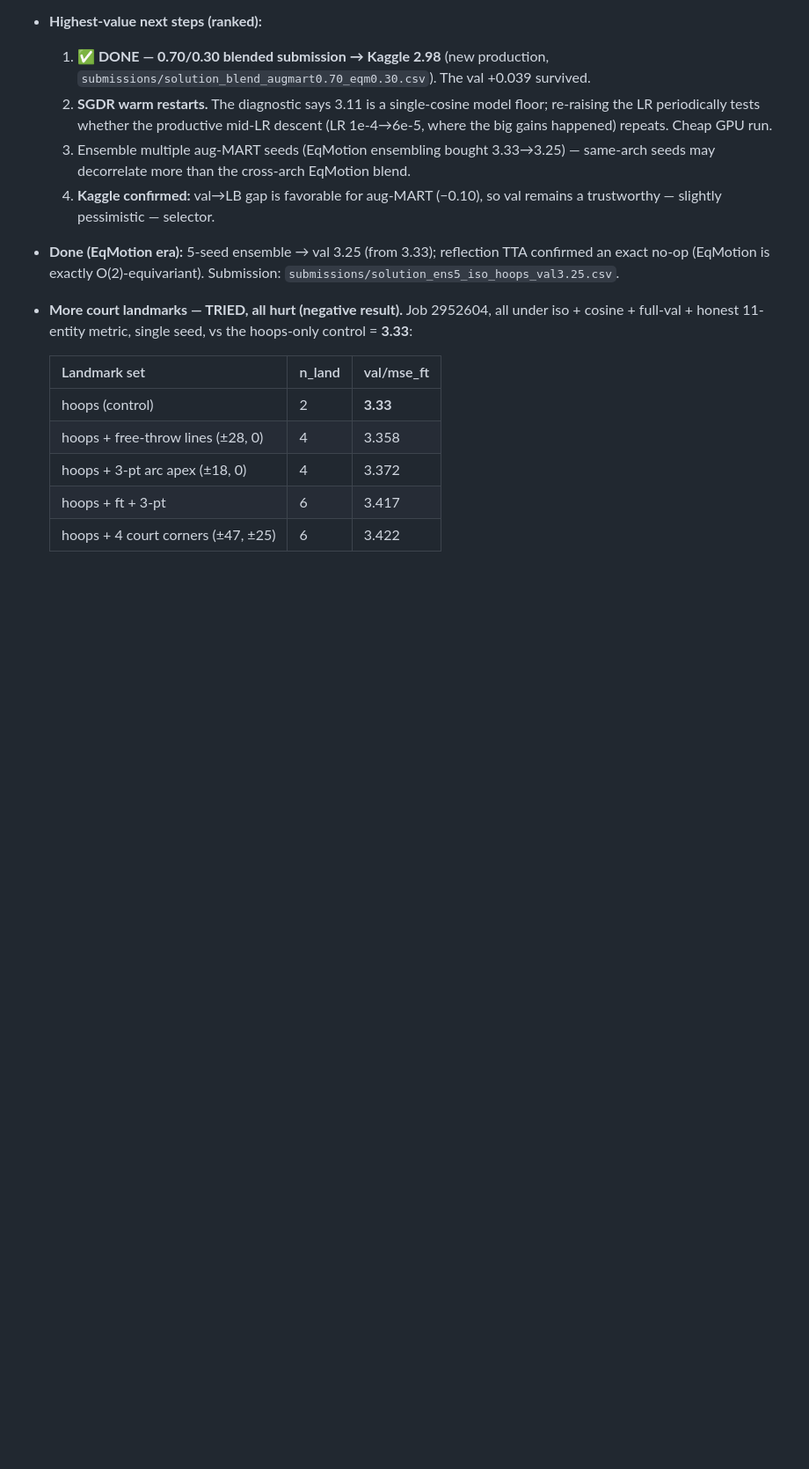
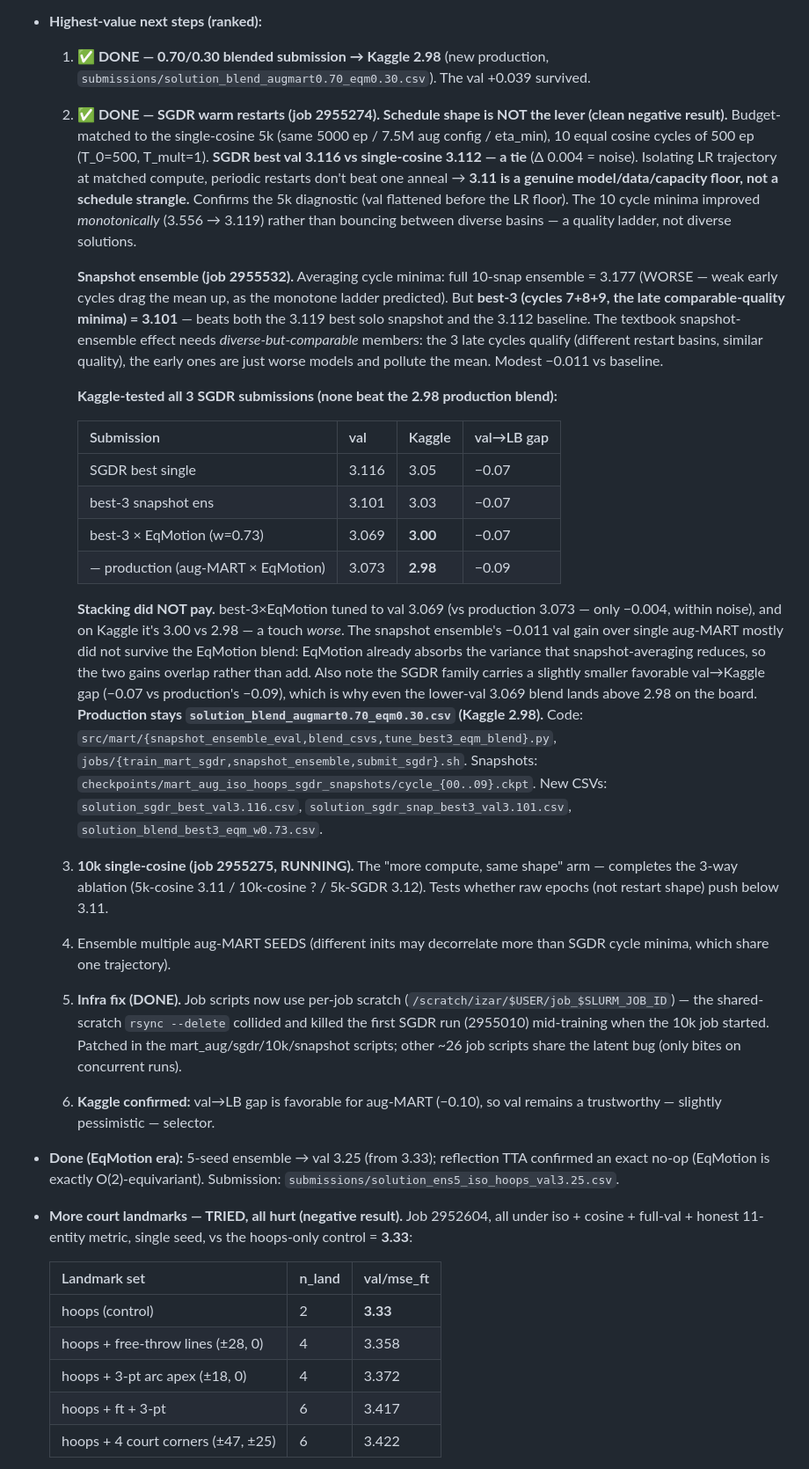
Before and after one commit to RohanGautam/network_ml_project, a Markdown page: experiments.md, the part around the change. Shown at 88% size. GitHub-like rendering; blank space fills up the shorter version.

Commit message:
update log

```diff
--- a/experiments.md
+++ b/experiments.md
@@ -345,12 +345,61 @@ All in `src/equivariance/eqmotion_nba.py` unless noted.
 - **Highest-value next steps (ranked):**
   1. **✅ DONE — 0.70/0.30 blended submission → Kaggle 2.98** (new production,
      `submissions/solution_blend_augmart0.70_eqm0.30.csv`). The val +0.039 survived.
-  2. **SGDR warm restarts.** The diagnostic says 3.11 is a single-cosine model
-     floor; re-raising the LR periodically tests whether the productive mid-LR
-     descent (LR 1e-4→6e-5, where the big gains happened) repeats. Cheap GPU run.
-  3. Ensemble multiple aug-MART seeds (EqMotion ensembling bought 3.33→3.25) —
-     same-arch seeds may decorrelate more than the cross-arch EqMotion blend.
-  4. **Kaggle confirmed:** val→LB gap is favorable for aug-MART (−0.10), so val
+  2. **✅ DONE — SGDR warm restarts (job 2955274). Schedule shape is NOT the
+     lever (clean negative result).** Budget-matched to the single-cosine 5k
+     (same 5000 ep / 7.5M aug config / eta_min), 10 equal cosine cycles of 500
+     ep (T_0=500, T_mult=1). **SGDR best val 3.116 vs single-cosine 3.112 — a
+     tie** (Δ 0.004 = noise). Isolating LR trajectory at matched compute,
+     periodic restarts don't beat one anneal → **3.11 is a genuine
+     model/data/capacity floor, not a schedule strangle.** Confirms the 5k
+     diagnostic (val flattened before the LR floor). The 10 cycle minima improved
+     *monotonically* (3.556 → 3.119) rather than bouncing between diverse basins
+     — a quality ladder, not diverse solutions.
+
+     **Snapshot ensemble (job 2955532).** Averaging cycle minima: full 10-snap
+     ensemble = 3.177 (WORSE — weak early cycles drag the mean up, as the
+     monotone ladder predicted). But **best-3 (cycles 7+8+9, the late
+     comparable-quality minima) = 3.101** — beats both the 3.119 best solo
+     snapshot and the 3.112 baseline. The textbook snapshot-ensemble effect needs
+     *diverse-but-comparable* members: the 3 late cycles qualify (different
+     restart basins, similar quality), the early ones are just worse models and
+     pollute the mean. Modest −0.011 vs baseline.
+
+     **Kaggle-tested all 3 SGDR submissions (none beat the 2.98 production blend):**
+
+     | Submission | val | Kaggle | val→LB gap |
+     |---|---|---|---|
+     | SGDR best single | 3.116 | 3.05 | −0.07 |
+     | best-3 snapshot ens | 3.101 | 3.03 | −0.07 |
+     | best-3 × EqMotion (w=0.73) | 3.069 | **3.00** | −0.07 |
+     | — production (aug-MART × EqMotion) | 3.073 | **2.98** | −0.09 |
+
+     **Stacking did NOT pay.** best-3×EqMotion tuned to val 3.069 (vs production
+     3.073 — only −0.004, within noise), and on Kaggle it's 3.00 vs 2.98 — a
+     touch *worse*. The snapshot ensemble's −0.011 val gain over single aug-MART
+     mostly did not survive the EqMotion blend: EqMotion already absorbs the
+     variance that snapshot-averaging reduces, so the two gains overlap rather
+     than add. Also note the SGDR family carries a slightly smaller favorable
+     val→Kaggle gap (−0.07 vs production's −0.09), which is why even the
+     lower-val 3.069 blend lands above 2.98 on the board. **Production stays
+     `solution_blend_augmart0.70_eqm0.30.csv` (Kaggle 2.98).** Code:
+     `src/mart/{snapshot_ensemble_eval,blend_csvs,tune_best3_eqm_blend}.py`,
+     `jobs/{train_mart_sgdr,snapshot_ensemble,submit_sgdr}.sh`. Snapshots:
+     `checkpoints/mart_aug_iso_hoops_sgdr_snapshots/cycle_{00..09}.ckpt`. New
+     CSVs: `solution_sgdr_best_val3.116.csv`,
+     `solution_sgdr_snap_best3_val3.101.csv`,
+     `solution_blend_best3_eqm_w0.73.csv`.
+  3. **10k single-cosine (job 2955275, RUNNING).** The "more compute, same shape"
+     arm — completes the 3-way ablation (5k-cosine 3.11 / 10k-cosine ? / 5k-SGDR
+     3.12). Tests whether raw epochs (not restart shape) push below 3.11.
+  4. Ensemble multiple aug-MART SEEDS (different inits may decorrelate more than
+     SGDR cycle minima, which share one trajectory).
+  5. **Infra fix (DONE).** Job scripts now use per-job scratch
+     (`/scratch/izar/$USER/job_$SLURM_JOB_ID`) — the shared-scratch `rsync
+     --delete` collided and killed the first SGDR run (2955010) mid-training when
+     the 10k job started. Patched in the mart_aug/sgdr/10k/snapshot scripts;
+     other ~26 job scripts share the latent bug (only bites on concurrent runs).
+  6. **Kaggle confirmed:** val→LB gap is favorable for aug-MART (−0.10), so val
      remains a trustworthy — slightly pessimistic — selector.
 - **Done (EqMotion era):** 5-seed ensemble → val 3.25 (from 3.33); reflection TTA
   confirmed an exact no-op (EqMotion is exactly O(2)-equivariant). Submission:
```
